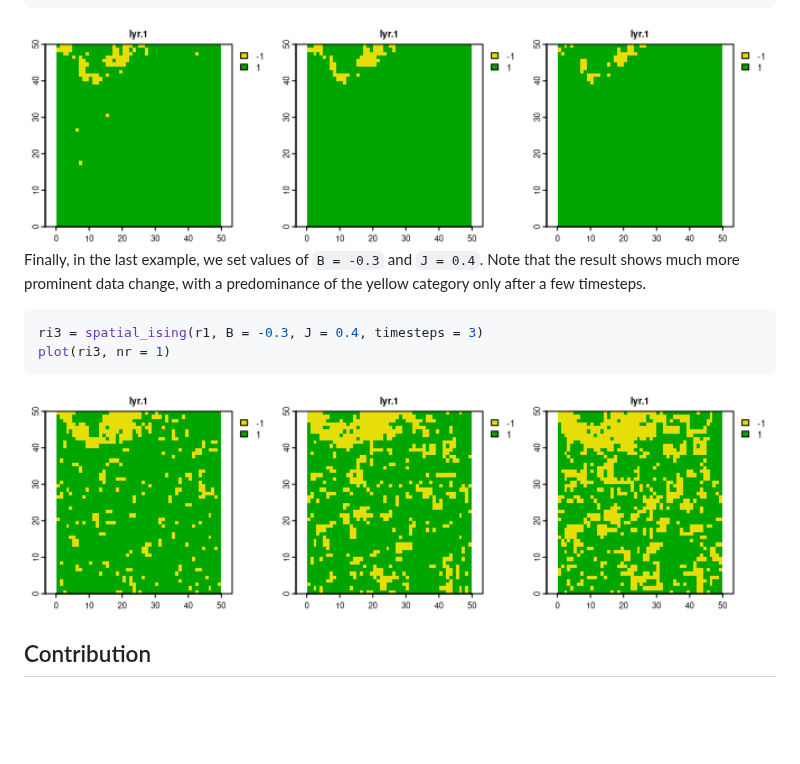
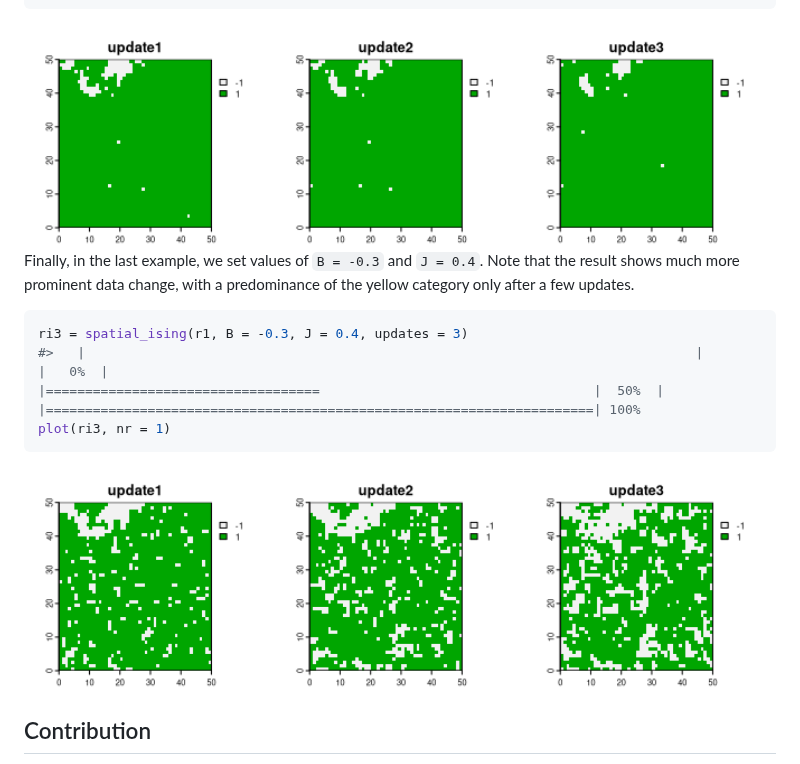
Before and after one commit to Nowosad/spatialising, a Markdown page: README.md, the part around one of its changes. Rendered like a GitHub page; pictures changed too: man/figures/README-unnamed-chunk-6-1.png, man/figures/README-unnamed-chunk-7-1.png; blank space fills up the shorter version.

````diff
--- a/README.md
+++ b/README.md
@@ -83,10 +85,11 @@ plot(ri2, nr = 1)
 
 Finally, in the last example, we set values of `B = -0.3` and `J = 0.4`.
 Note that the result shows much more prominent data change, with a
-predominance of the yellow category only after a few timesteps.
+predominance of the yellow category only after a few updates.
 
 ``` r
-ri3 = spatial_ising(r1, B = -0.3, J = 0.4, timesteps = 3)
+ri3 = spatial_ising(r1, B = -0.3, J = 0.4, updates = 3)
+#>   |                                                                              |                                                                      |   0%  |                                                                              |===================================                                   |  50%  |                                                                              |======================================================================| 100%
 plot(ri3, nr = 1)
 ```
 
````
Also changed, not shown: other parts of README.md (+5 -3 lines), man/figures/README-unnamed-chunk-3-1.png, man/figures/README-unnamed-chunk-4-1.png, man/figures/README-unnamed-chunk-5-1.png, 1 other file.
